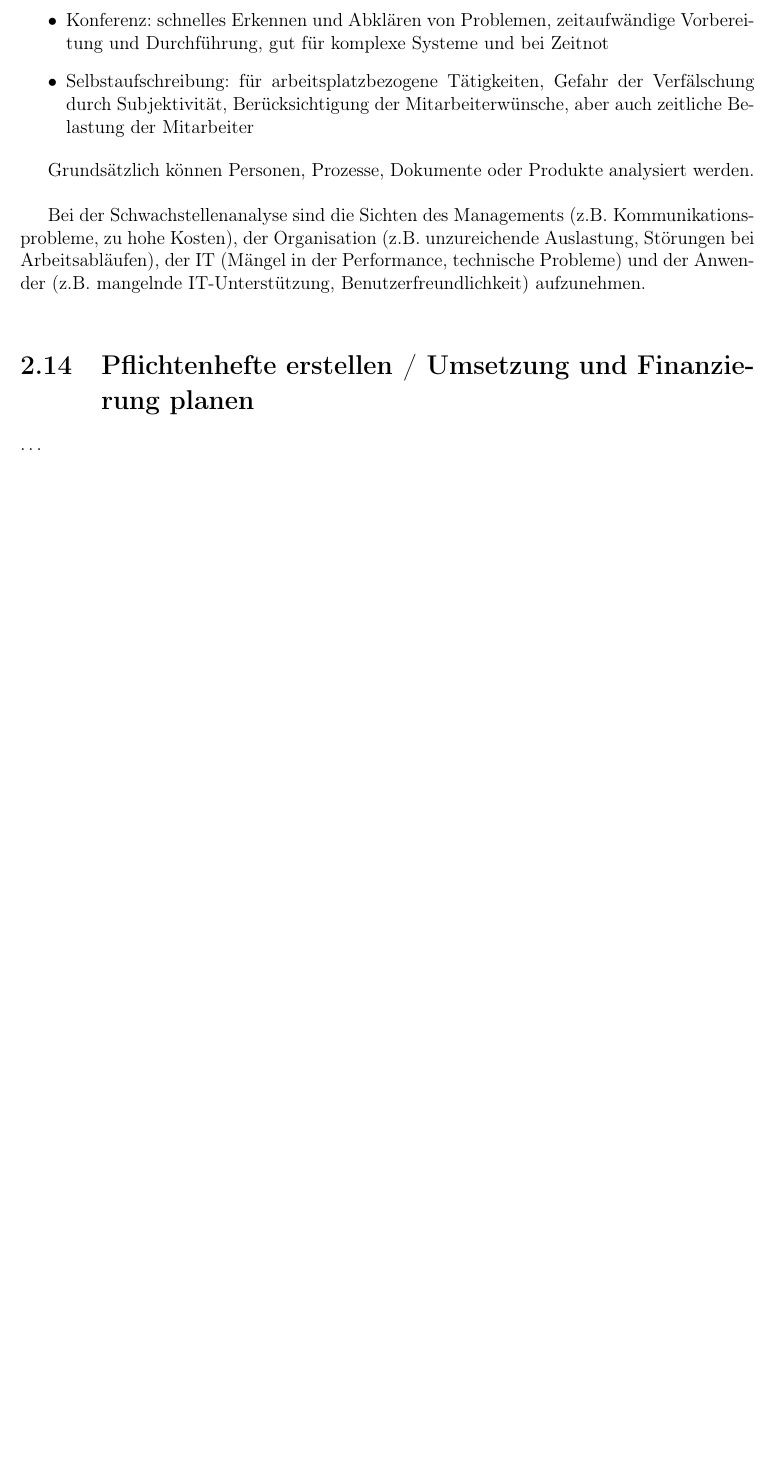
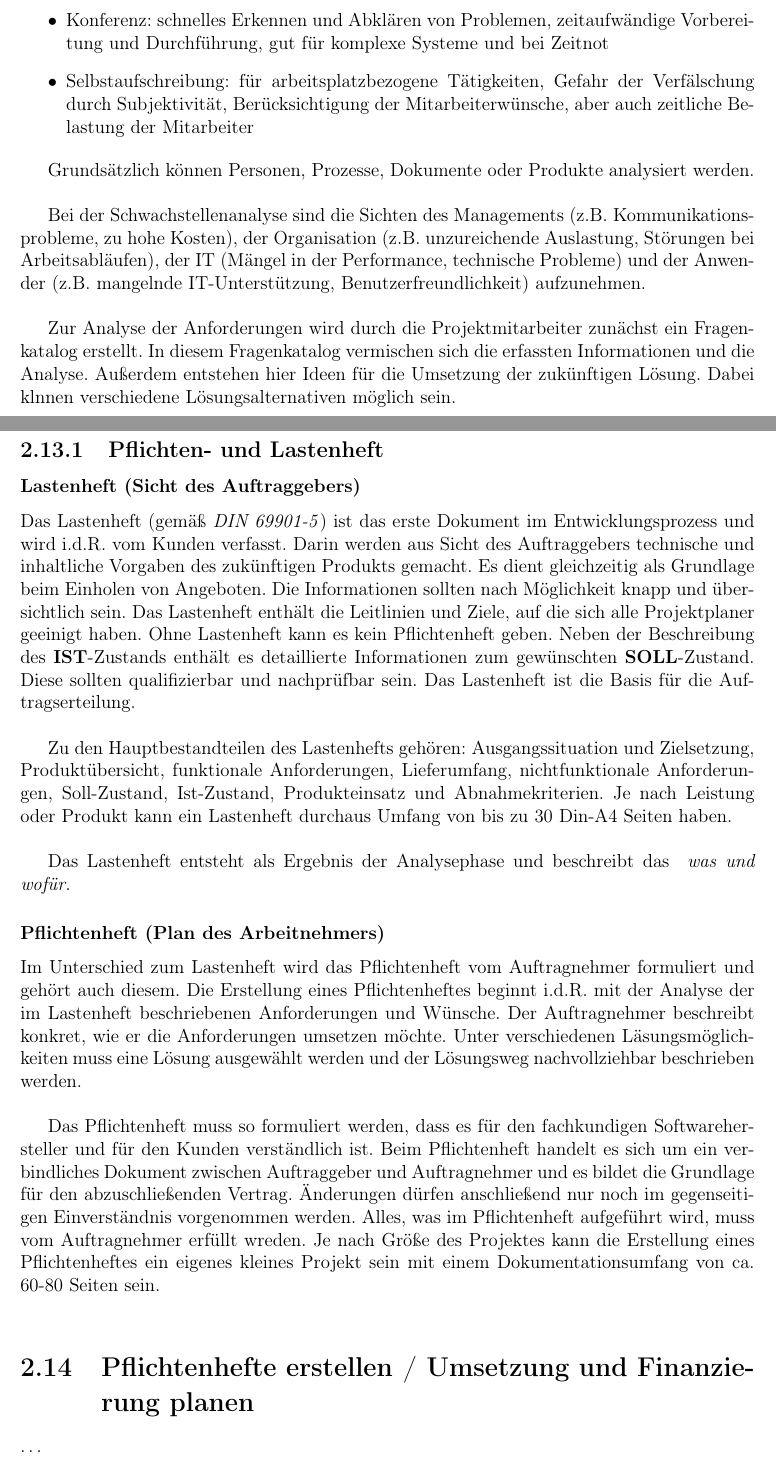
Before and after one commit to el-puerro/examprep-ihk-01, a LaTeX document (docs/preparation.tex): part of page 53 of 55 before the commit and two parts of pages 53 and 54 of 56 after it, the two joined at a grey line, cut so that both start at the same text, the shorter picture padded with empty space. Compiled offline with pdfLaTeX.

Commit message:
lasten- und pflichtenheft

```diff
--- a/docs/preparation.tex
+++ b/docs/preparation.tex
@@ -2659,6 +2659,55 @@ Auslastung, Störungen bei Arbeitsabläufen), der IT (Mängel in der Performance
 technische Probleme) und der Anwender (z.B. mangelnde IT-Unterstützung,
 Benutzerfreundlichkeit) aufzunehmen. \\
 
+Zur Analyse der Anforderungen wird durch die Projektmitarbeiter zunächst ein
+Fragenkatalog erstellt. In diesem Fragenkatalog vermischen sich die erfassten
+Informationen und die Analyse. Außerdem entstehen hier Ideen für die Umsetzung
+der zukünftigen Lösung. Dabei klnnen verschiedene Lösungsalternativen möglich
+sein. \\
+
+\subsection{Pflichten- und Lastenheft}
+
+\subsubsection{Lastenheft (Sicht des Auftraggebers)}
+
+Das Lastenheft (gemäß \emph{DIN 69901-5}) ist das erste Dokument im
+Entwicklungsprozess und wird i.d.R. vom Kunden verfasst. Darin werden aus Sicht
+des Auftraggebers technische und inhaltliche Vorgaben des zukünftigen Produkts
+gemacht. Es dient gleichzeitig als Grundlage beim Einholen von Angeboten. Die
+Informationen sollten nach Möglichkeit knapp und übersichtlich sein. Das
+Lastenheft enthält die Leitlinien und Ziele, auf die sich alle Projektplaner
+geeinigt haben. Ohne Lastenheft kann es kein Pflichtenheft geben. Neben der
+Beschreibung des \textbf{IST}-Zustands enthält es detaillierte Informationen zum
+gewünschten \textbf{SOLL}-Zustand. Diese sollten qualifizierbar und nachprüfbar
+sein. Das Lastenheft ist die Basis für die Auftragserteilung. \\
+
+Zu den Hauptbestandteilen des Lastenhefts gehören: Ausgangssituation und
+Zielsetzung, Produktübersicht, funktionale Anforderungen, Lieferumfang,
+nichtfunktionale Anforderungen, Soll-Zustand, Ist-Zustand, Produkteinsatz und
+Abnahmekriterien. Je nach Leistung oder Produkt kann ein Lastenheft durchaus
+Umfang von bis zu 30 Din-A4 Seiten haben. \\
+
+Das Lastenheft entsteht als Ergebnis der Analysephase und beschreibt das \emph{
+was und wofür.}
+
+\subsubsection{Pflichtenheft (Plan des Arbeitnehmers)}
+
+Im Unterschied zum Lastenheft wird das Pflichtenheft vom Auftragnehmer
+formuliert und gehört auch diesem. Die Erstellung eines Pflichtenheftes beginnt
+i.d.R. mit der Analyse der im Lastenheft beschriebenen Anforderungen und
+Wünsche. Der Auftragnehmer beschreibt konkret, wie er die Anforderungen umsetzen
+möchte. Unter verschiedenen Läsungsmöglichkeiten muss eine Lösung ausgewählt
+werden und der Lösungsweg nachvollziehbar beschrieben werden. \\
+
+Das Pflichtenheft muss so formuliert werden, dass es für den fachkundigen
+Softwarehersteller und für den Kunden verständlich ist. Beim Pflichtenheft
+handelt es sich um ein verbindliches Dokument zwischen Auftraggeber und
+Auftragnehmer und es bildet die Grundlage für den abzuschließenden Vertrag.
+Änderungen dürfen anschließend nur noch im gegenseitigen Einverständnis
+vorgenommen werden. Alles, was im Pflichtenheft aufgeführt wird, muss vom
+Auftragnehmer erfüllt wreden. Je nach Größe des Projektes kann die Erstellung
+eines Pflichtenheftes ein eigenes kleines Projekt sein mit einem
+Dokumentationsumfang von ca. 60-80 Seiten sein. \\
+
 
 
 \section{Pflichtenhefte erstellen / Umsetzung und Finanzierung planen}
```
